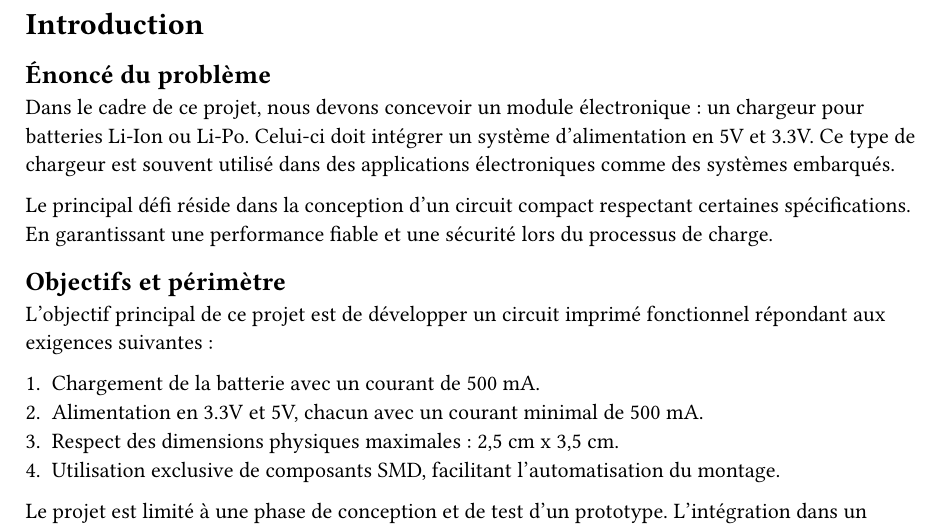
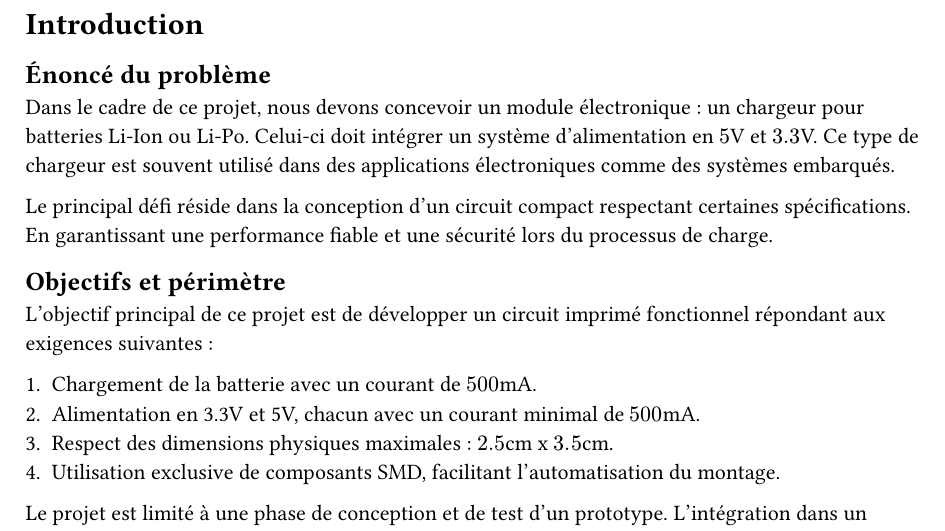
Before and after one commit to spyadrian/li-ion-charger-pcb, a Typst document (report/chapter/01_introduction.typ): part of the page, cut so that both start at the same text. Compiled offline with Typst 0.15.

Commit message:
chore: add '$' around number

```diff
--- a/report/chapter/01_introduction.typ
+++ b/report/chapter/01_introduction.typ
@@ -15,9 +15,9 @@ En garantissant une performance fiable et une sécurité lors du processus de ch
 
 L’objectif principal de ce projet est de développer un circuit imprimé fonctionnel répondant aux exigences suivantes :
 
-+ Chargement de la batterie avec un courant de 500 mA.
-+ Alimentation en 3.3V et 5V, chacun avec un courant minimal de 500 mA.
-+ Respect des dimensions physiques maximales : 2,5 cm x 3,5 cm.
++ Chargement de la batterie avec un courant de $500$mA.
++ Alimentation en 3.3V et 5V, chacun avec un courant minimal de $500$mA.
++ Respect des dimensions physiques maximales : $2.5$cm x $3.5$cm.
 + Utilisation exclusive de composants SMD, facilitant l’automatisation du montage.
 
 Le projet est limité à une phase de conception et de test d’un prototype.
```
Also changed, not shown: report/chapter/01_introduction.typ (2 more changed lines).
